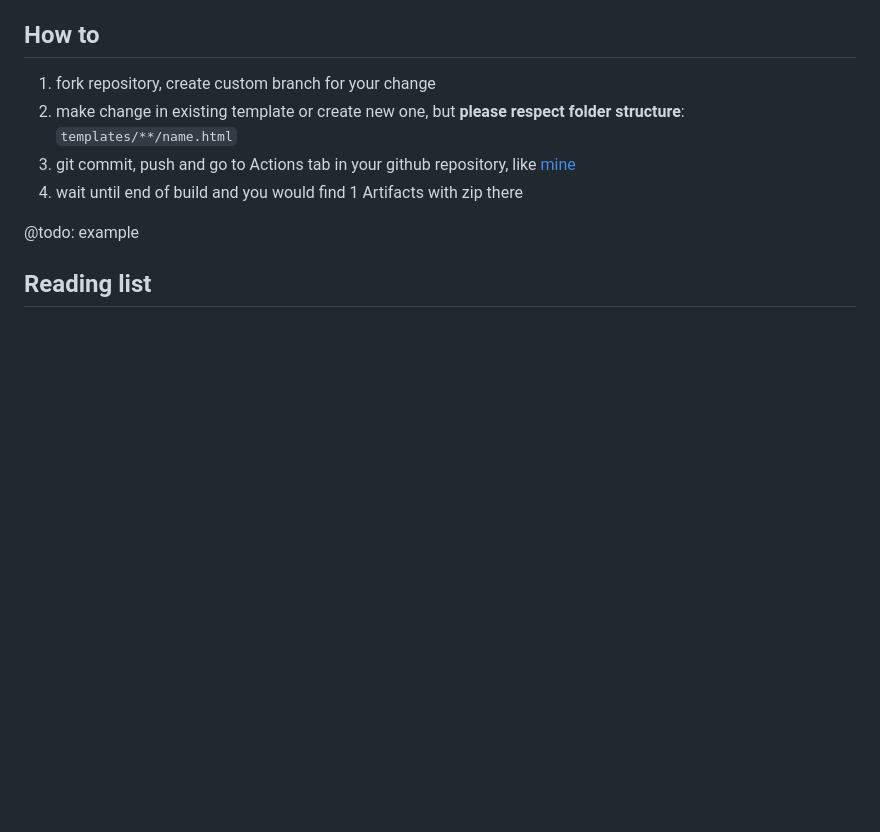
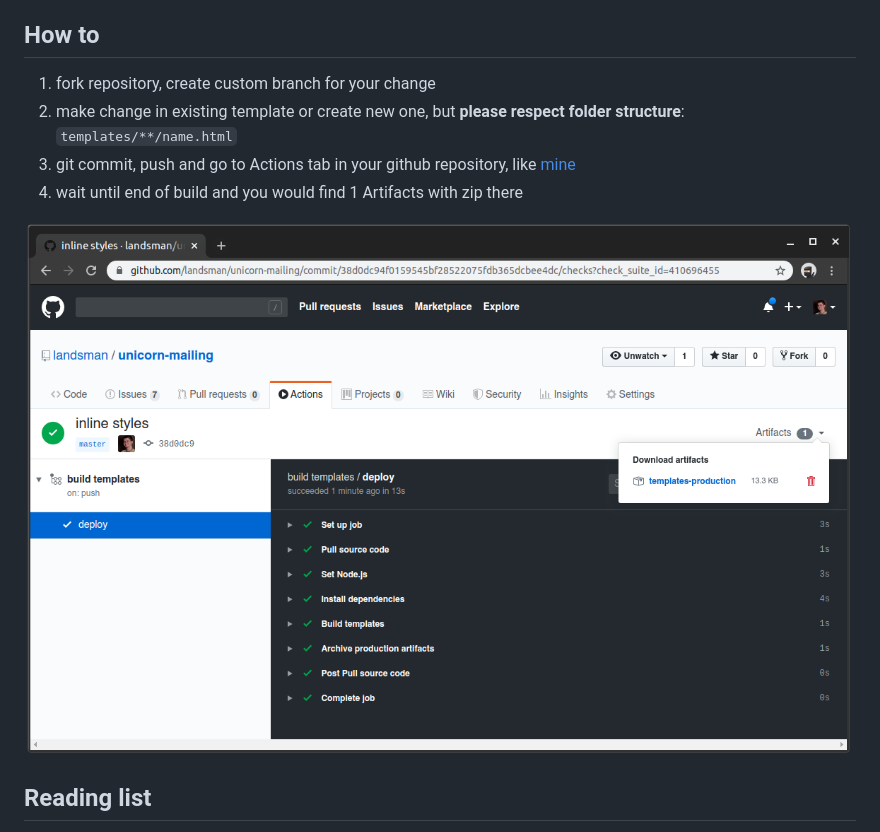
Before and after one commit to landsman/unicorn-mailing, a Markdown page: README.md, the part around the change. Drawn GitHub-style; pictures changed too: .github/example.png (added); blank space fills up the shorter version.

Commit message:
picture

```diff
--- a/README.md
+++ b/README.md
@@ -10,7 +10,7 @@
 3. git commit, push and go to Actions tab in your github repository, like [mine](https://github.com/landsman/unicorn-mailing)
 4. wait until end of build and you would find 1 Artifacts with zip there
 
-@todo: example
+![Example](./.github/example.png)
 
 ## Reading list
 
```
